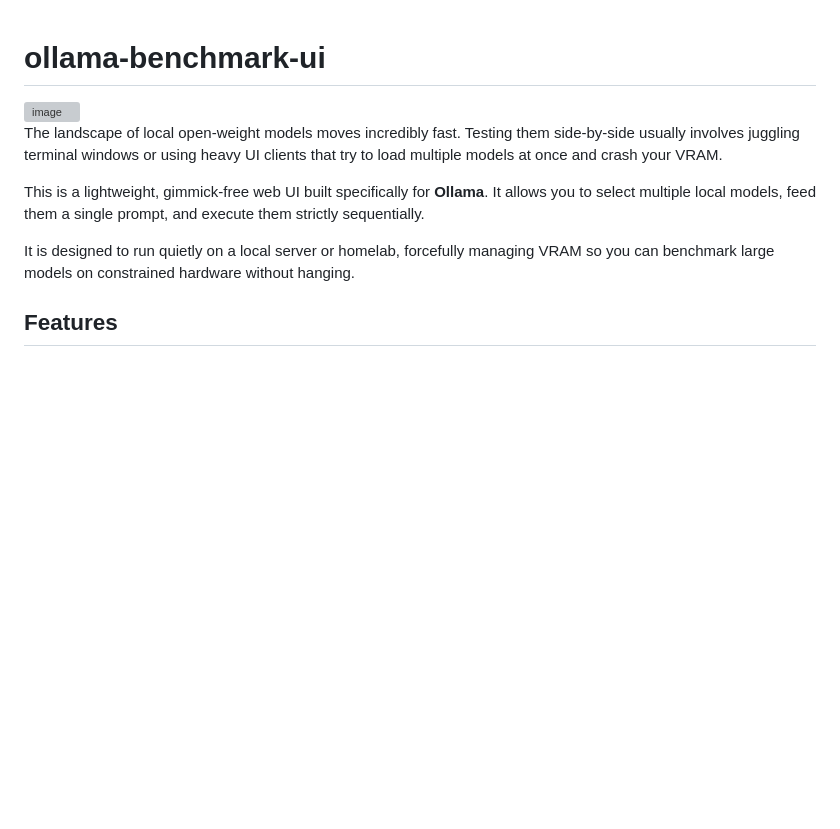
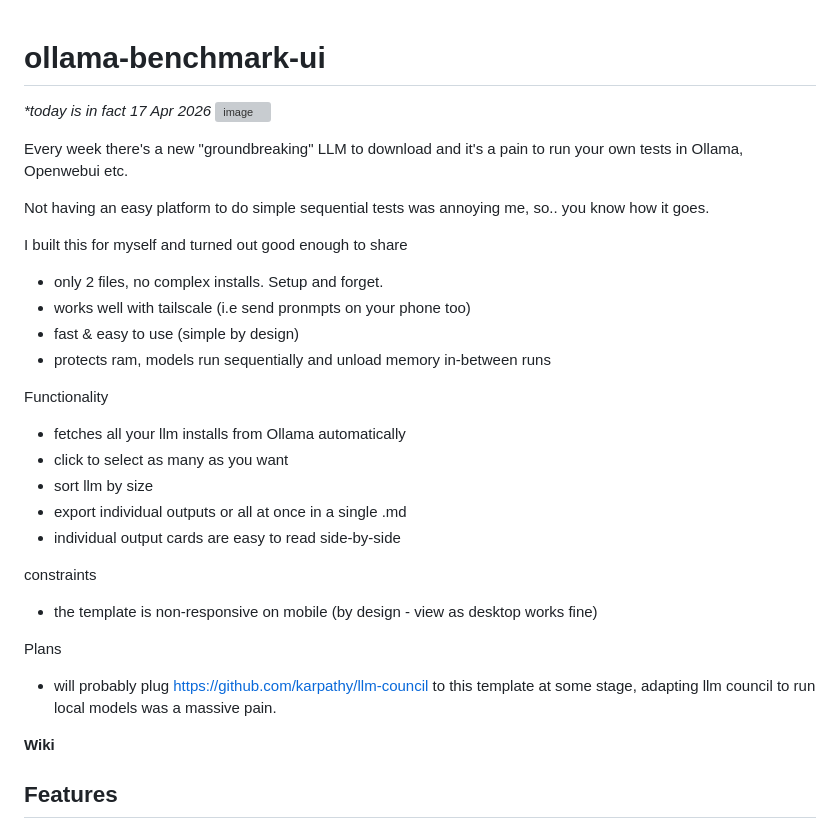
Before and after one commit to witness-taco/ollama-benchmark-ui, a Markdown page: README.md, the part around the change. Drawn GitHub-style; blank space fills up the shorter version; grey boxes are pictures that could not be loaded.

Commit message:
Enhance README with project details and features
Expanded README with additional features, functionality, and plans for the project.

```diff
--- a/README.md
+++ b/README.md
@@ -1,11 +1,34 @@
 # ollama-benchmark-ui
+_*today is in fact 17 Apr 2026_
 <img width="1192" height="921" alt="image" src="https://github.com/user-attachments/assets/e7fa8fe3-48bb-4cf1-bffa-874b7cd214e2" />
 
-The landscape of local open-weight models moves incredibly fast. Testing them side-by-side usually involves juggling terminal windows or using heavy UI clients that try to load multiple models at once and crash your VRAM.
+Every week there's a new "groundbreaking" LLM to download and it's a pain to run your own tests in Ollama, Openwebui etc.
 
-This is a lightweight, gimmick-free web UI built specifically for **Ollama**. It allows you to select multiple local models, feed them a single prompt, and execute them strictly sequentially.
+Not having an easy platform to do simple sequential tests was annoying me, so.. you know how it goes.
 
-It is designed to run quietly on a local server or homelab, forcefully managing VRAM so you can benchmark large models on constrained hardware without hanging.
+I built this for myself and turned out good enough to share
+- only 2 files, no complex installs. Setup and forget.
+- works well with tailscale (i.e send pronmpts on your phone too)
+- fast & easy to use (simple by design)
+- protects ram, models run sequentially and unload memory in-between runs
+
+Functionality
+- fetches all your llm installs from Ollama automatically
+- click to select as many as you want
+- sort llm by size
+- export individual outputs or all at once in a single .md
+- individual output cards are easy to read side-by-side
+
+
+constraints
+- the template is non-responsive on mobile (by design - view as desktop works fine)
+
+Plans
+- will probably plug https://github.com/karpathy/llm-council to this template at some stage, adapting llm council to run local models was a massive pain.
+
+
+
+**Wiki**
 
 ## Features
 
```
